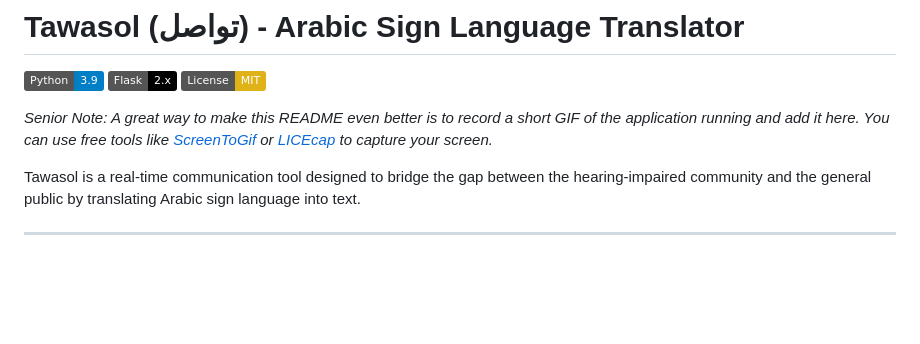
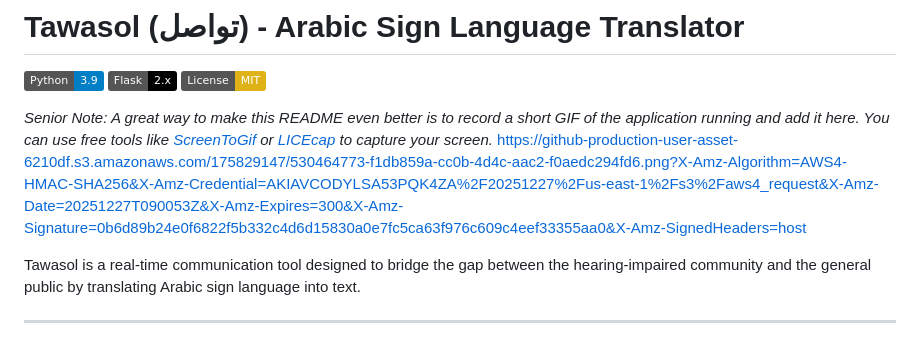
Before and after one commit to Abdullrahman-Jameel/Arabic_Sign_Lang, a Markdown page: README.md, the part around the change. Drawn GitHub-style; badges without logos; blank space fills up the shorter version.

```diff
--- a/README.md
+++ b/README.md
@@ -5,6 +5,7 @@
 [![License: MIT](https://img.shields.io/badge/License-MIT-yellow.svg)](https://opensource.org/licenses/MIT)
 
 *Senior Note: A great way to make this README even better is to record a short GIF of the application running and add it here. You can use free tools like [ScreenToGif](https://www.screentogif.com/) or [LICEcap](https://www.cockos.com/licecap/) to capture your screen.*
+https://github-production-user-asset-6210df.s3.amazonaws.com/175829147/530464773-f1db859a-cc0b-4d4c-aac2-f0aedc294fd6.png?X-Amz-Algorithm=AWS4-HMAC-SHA256&X-Amz-Credential=AKIAVCODYLSA53PQK4ZA%2F20251227%2Fus-east-1%2Fs3%2Faws4_request&X-Amz-Date=20251227T090053Z&X-Amz-Expires=300&X-Amz-Signature=0b6d89b24e0f6822f5b332c4d6d15830a0e7fc5ca63f976c609c4eef33355aa0&X-Amz-SignedHeaders=host
 
 <!-- Add your GIF here -->
 <!-- ![Project Demo](link_to_your_gif.gif) -->
```
